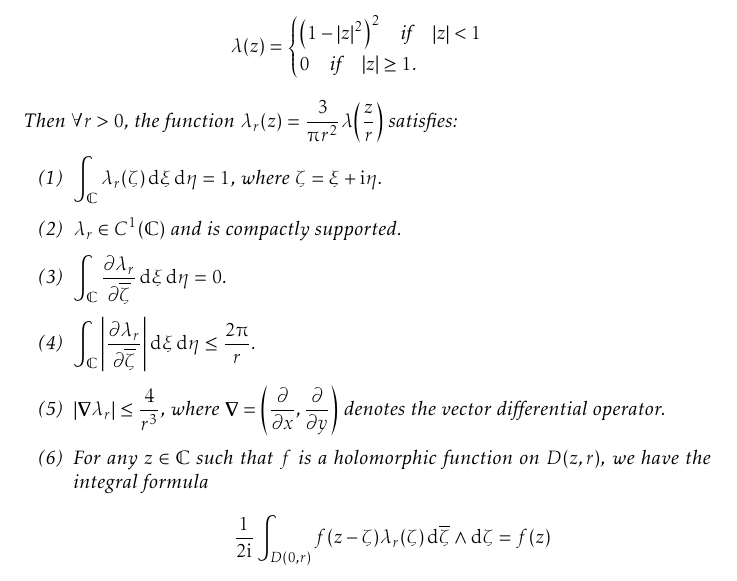
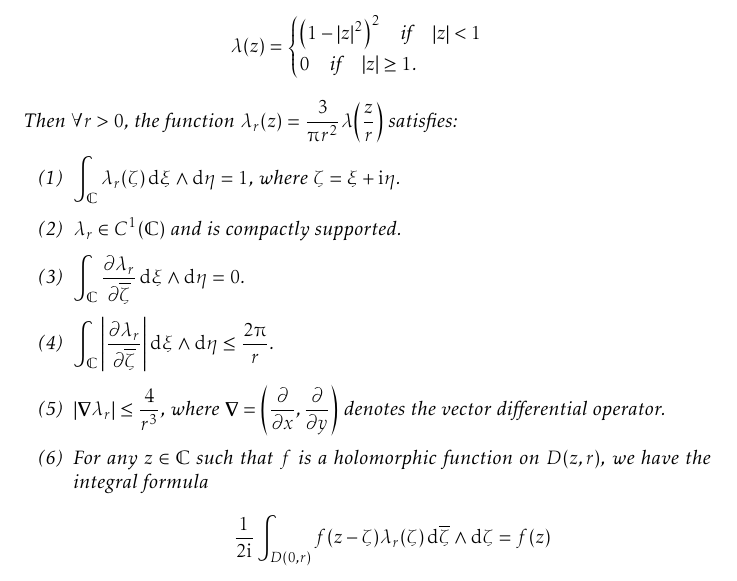
Before and after one commit to slipperking/complex-analysis-latex, a LaTeX document (main.tex): part of page 148 of 185, cut so that both start at the same text. Compiled offline with pdfLaTeX.

Commit message:
overleaf_to_git (Thu Sep 11 22:25:02 2025 -0700): update main.tex from r21320 to r21321

```diff
--- a/main.tex
+++ b/main.tex
@@ -3406,10 +3406,10 @@ As we have previously seen, there is a prevalent notion in complex analysis that
     \end{cases}\]
     Then \(\forall r>0\), the function \(\lambda_r(z)=\frac{3}{\piup r^2}\lambda\qty(\frac{z}{r})\) satisfies:
     \begin{enumerate}
-        \item \(\int_{\mathbb{C}}\lambda_r(\zeta)\dd{\xi}\dd{\eta}=1\), where \(\zeta=\xi+\ii\eta\).
+        \item \(\int_{\mathbb{C}}\lambda_r(\zeta)\dd{\xi}\wedge\dd{\eta}=1\), where \(\zeta=\xi+\ii\eta\).
         \item \(\lambda_r\in C^1(\mathbb{C})\) and is compactly supported.
-        \item \(\int_{\mathbb{C}}\pdv{\lambda_r}{\overline{\zeta}}\dd{\xi}\dd{\eta}=0\).
-        \item \(\int_{\mathbb{C}}\abs{\pdv{\lambda_r}{\overline{\zeta}}}\dd{\xi}\dd{\eta}\leq\frac{2\piup}{r}\).
+        \item \(\int_{\mathbb{C}}\pdv{\lambda_r}{\overline{\zeta}}\dd{\xi}\wedge\dd{\eta}=0\).
+        \item \(\int_{\mathbb{C}}\abs{\pdv{\lambda_r}{\overline{\zeta}}}\dd{\xi}\wedge\dd{\eta}\leq\frac{2\piup}{r}\).
         \item \(\abs{\grad{\lambda_r}}\leq\frac4{r^3}\), where \(\grad=\qty(\pdv{}{x},\pdv{}{y})\) denotes the vector differential operator.
         \item For any \(z\in\mathbb{C}\) such that \(f\) is a holomorphic function on \(D(z,r)\), we have the integral formula \[\frac{1}{2\ii}\int_{D(0,r)}f(z-\zeta)\lambda_r(\zeta)\dd{\overline{\zeta}}\wedge\ddzeta=f(z)\]
     \end{enumerate}
```
